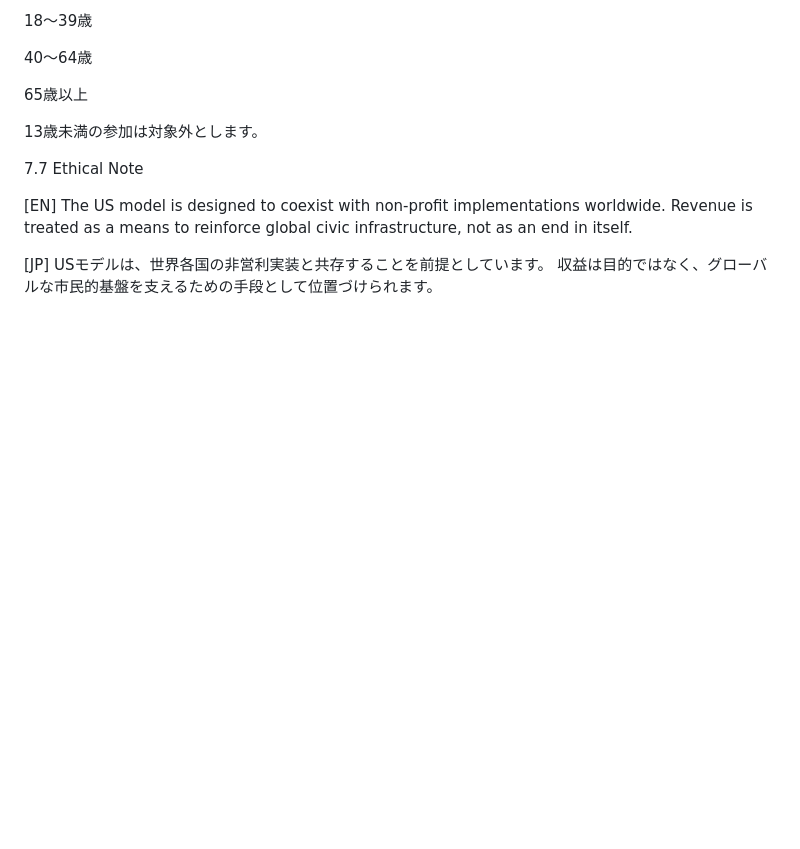
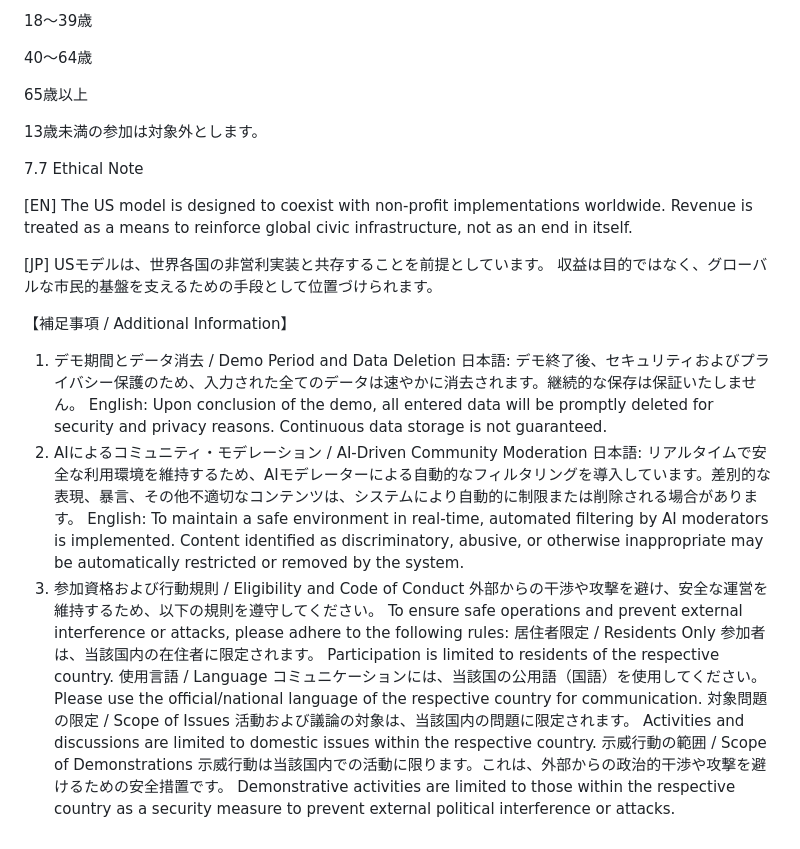
Before and after one commit to voice-of-japan/Virtual-Protest-Protocol, a Markdown page: README.md, the part around the change. Rendered like a GitHub page; blank space fills up the shorter version.

```diff
--- a/README.md
+++ b/README.md
@@ -317,3 +317,26 @@ Revenue is treated as a means to reinforce global civic infrastructure, not as a
 [JP]
 USモデルは、世界各国の非営利実装と共存することを前提としています。
 収益は目的ではなく、グローバルな市民的基盤を支えるための手段として位置づけられます。
+
+【補足事項 / Additional Information】
+1. デモ期間とデータ消去 / Demo Period and Data Deletion
+日本語: デモ終了後、セキュリティおよびプライバシー保護のため、入力された全てのデータは速やかに消去されます。継続的な保存は保証いたしません。
+English: Upon conclusion of the demo, all entered data will be promptly deleted for security and privacy reasons. Continuous data storage is not guaranteed.
+2. AIによるコミュニティ・モデレーション / AI-Driven Community Moderation
+日本語: リアルタイムで安全な利用環境を維持するため、AIモデレーターによる自動的なフィルタリングを導入しています。差別的な表現、暴言、その他不適切なコンテンツは、システムにより自動的に制限または削除される場合があります。
+English: To maintain a safe environment in real-time, automated filtering by AI moderators is implemented. Content identified as discriminatory, abusive, or otherwise inappropriate may be automatically restricted or removed by the system.
+3. 参加資格および行動規則 / Eligibility and Code of Conduct
+外部からの干渉や攻撃を避け、安全な運営を維持するため、以下の規則を遵守してください。
+To ensure safe operations and prevent external interference or attacks, please adhere to the following rules:
+居住者限定 / Residents Only
+参加者は、当該国内の在住者に限定されます。
+Participation is limited to residents of the respective country.
+使用言語 / Language
+コミュニケーションには、当該国の公用語（国語）を使用してください。
+Please use the official/national language of the respective country for communication.
+対象問題の限定 / Scope of Issues
+活動および議論の対象は、当該国内の問題に限定されます。
+Activities and discussions are limited to domestic issues within the respective country.
+示威行動の範囲 / Scope of Demonstrations
+示威行動は当該国内での活動に限ります。これは、外部からの政治的干渉や攻撃を避けるための安全措置です。
+Demonstrative activities are limited to those within the respective country as a security measure to prevent external political interference or attacks.
```
